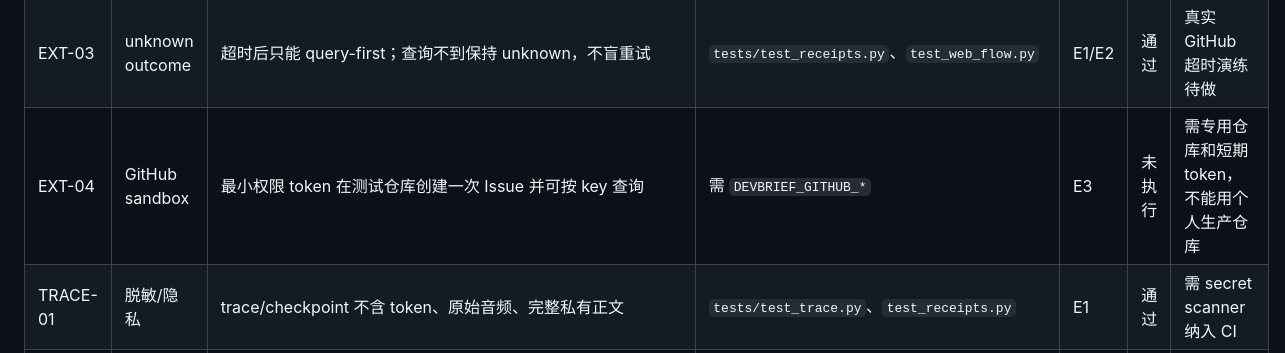
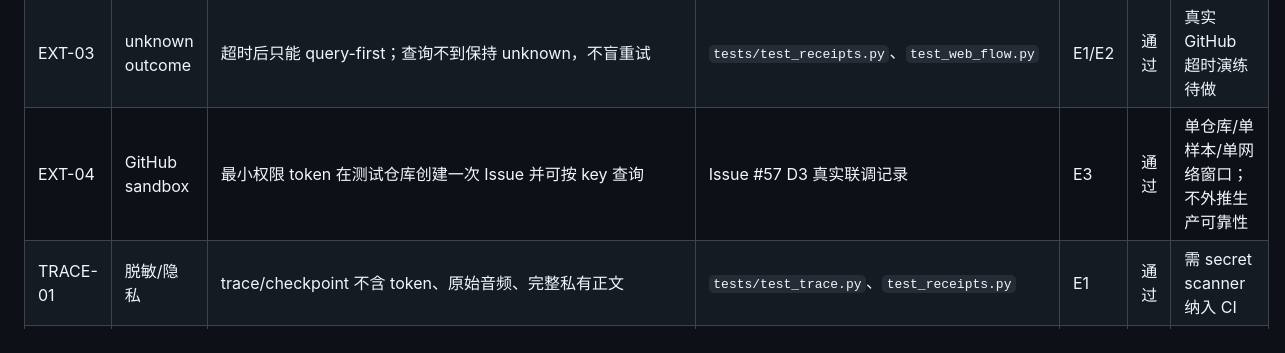
Before and after one commit to ZhaoXingPeng/DevBrief-Agent, a Markdown page: docs/evals/agent-test-matrix.md, the part around the change. Rendered like a GitHub page.

```diff
--- a/docs/evals/agent-test-matrix.md
+++ b/docs/evals/agent-test-matrix.md
@@ -66,7 +66,7 @@
 | EXT-01 | dry-run 外部写 | 批准后生成 dry-run receipt，不发真实 GitHub 请求 | `tests/test_external_write.py`、`test_web_flow.py` | E2 | 通过 | sandbox 仓库未配置 |
 | EXT-02 | 幂等/重放 | 相同 key+参数返回原 receipt，provider 写入次数不增加 | `tests/test_receipts.py`、`test_external_write.py` | E1/E2 | 通过 | 并发竞态待压测 |
 | EXT-03 | unknown outcome | 超时后只能 query-first；查询不到保持 unknown，不盲重试 | `tests/test_receipts.py`、`test_web_flow.py` | E1/E2 | 通过 | 真实 GitHub 超时演练待做 |
-| EXT-04 | GitHub sandbox | 最小权限 token 在测试仓库创建一次 Issue 并可按 key 查询 | 需 `DEVBRIEF_GITHUB_*` | E3 | 未执行 | 需专用仓库和短期 token，不能用个人生产仓库 |
+| EXT-04 | GitHub sandbox | 最小权限 token 在测试仓库创建一次 Issue 并可按 key 查询 | Issue #57 D3 真实联调记录 | E3 | 通过 | 单仓库/单样本/单网络窗口；不外推生产可靠性 |
 | TRACE-01 | 脱敏/隐私 | trace/checkpoint 不含 token、原始音频、完整私有正文 | `tests/test_trace.py`、`test_receipts.py` | E1 | 通过 | 需 secret scanner 纳入 CI |
 | TRACE-02 | 轨迹回放 | fake replay 比较状态、plan_hash、工具决策和 receipt 引用 | `tests/test_replay.py`、`test_trace_replay.py` | E1 | 通过 | 无跨版本 replay 兼容矩阵 |
 | REC-01 | SQLite 重启 | awaiting_approval、executing、completed 重启后状态/receipt 正确恢复 | `tests/test_web_flow.py` | E2 | 通过 | 多进程 SQLite 压测待做 |
```
Also changed, not shown: docs/evals/2026-09-12-test-record.md (+2 -2 lines).
